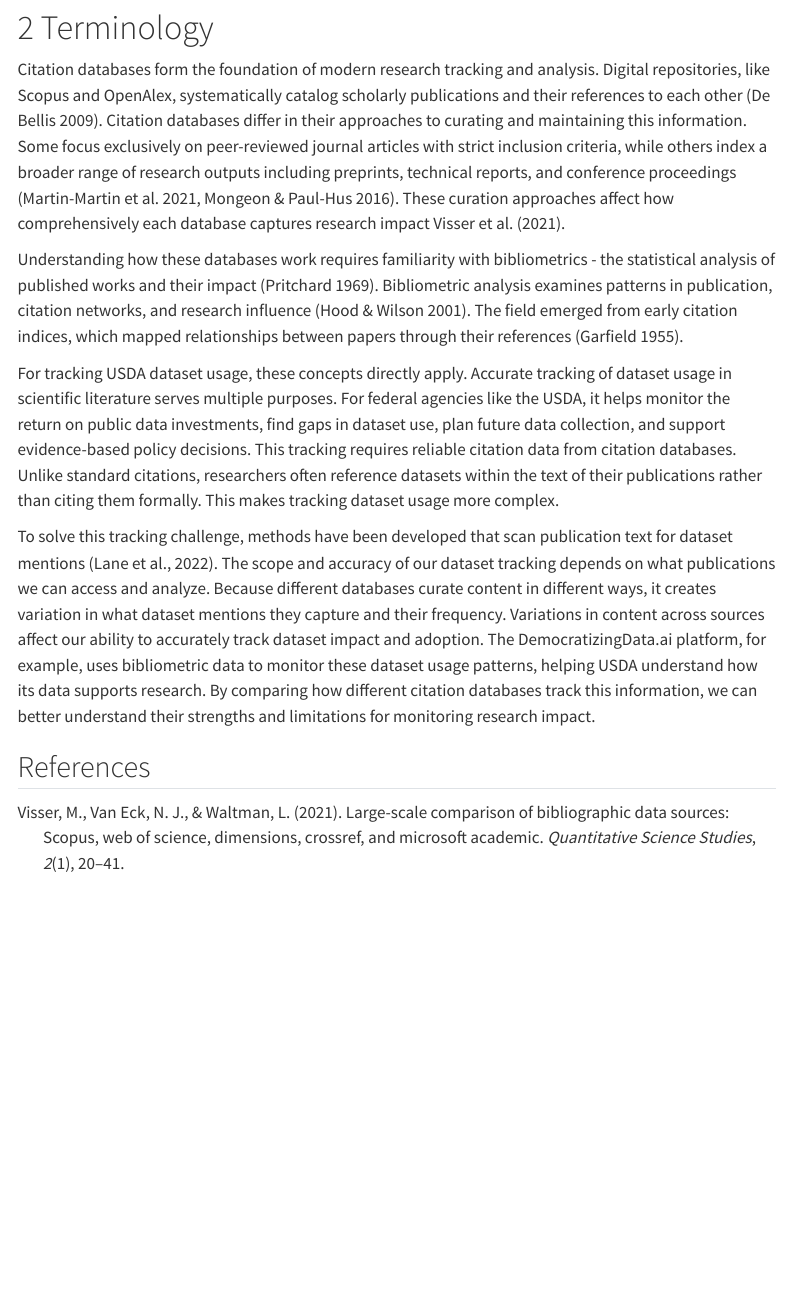
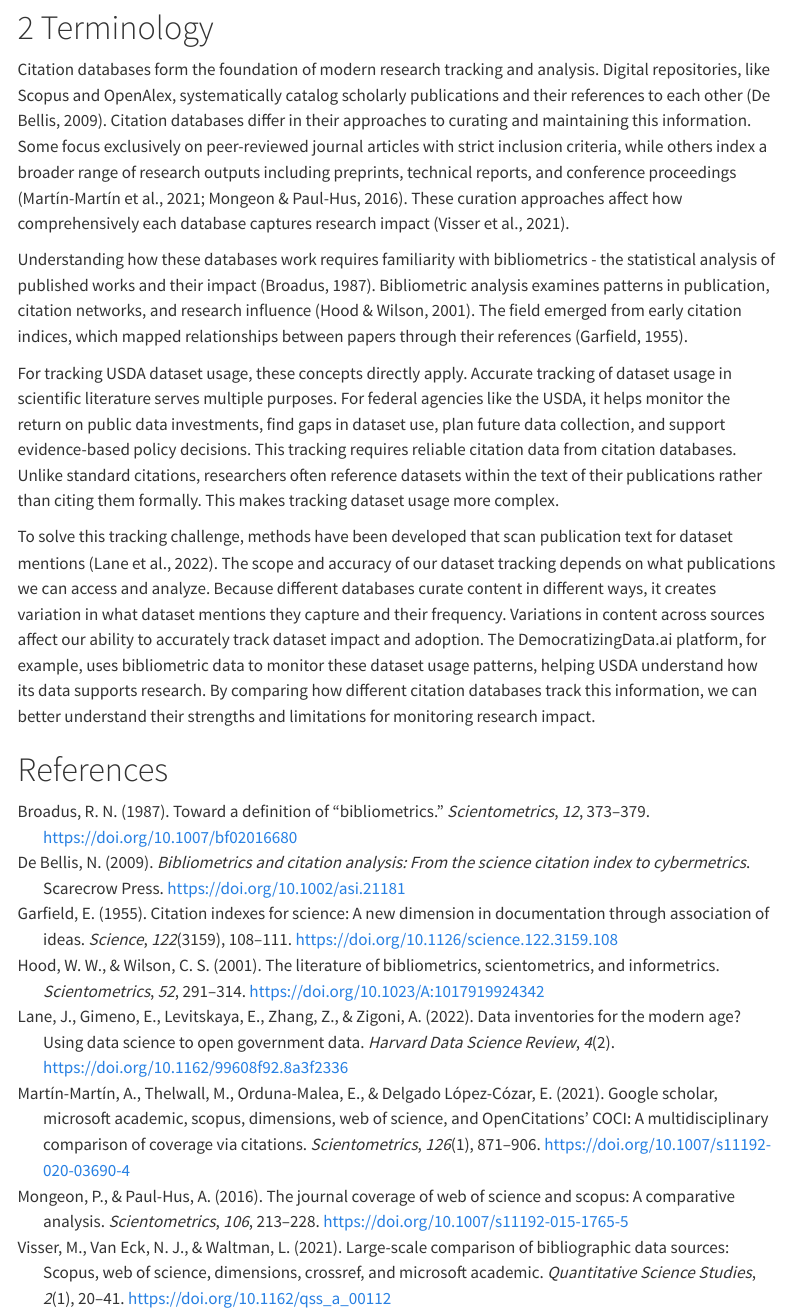
Before and after one commit to laurenchenarides/data_usage_report, a Quarto document (index.qmd): the page in a window 1100 px wide, from 1840 px down. Rendered offline with R 4.5, knitr and Pandoc in place of Quarto, with nearby package versions; menus at the side of the page are left out.

Commit message:
Added DOIs to references

```diff
--- a/index.qmd
+++ b/index.qmd
@@ -60,12 +60,12 @@ The methodology produced these reusable components:
 
 # Terminology
 
-Citation databases form the foundation of modern research tracking and analysis. Digital repositories, like Scopus and OpenAlex, systematically catalog scholarly publications and their references to each other (De Bellis 2009). Citation databases differ in their approaches to curating and maintaining this information. Some focus exclusively on peer-reviewed journal articles with strict inclusion criteria, while others index a broader range of research outputs including preprints, technical reports, and conference proceedings (Martin-Martin et al. 2021, Mongeon & Paul-Hus 2016). These curation approaches affect how comprehensively each database captures research impact @visser2021large.
+Citation databases form the foundation of modern research tracking and analysis. Digital repositories, like Scopus and OpenAlex, systematically catalog scholarly publications and their references to each other [@debellis2009bibliometrics]. Citation databases differ in their approaches to curating and maintaining this information. Some focus exclusively on peer-reviewed journal articles with strict inclusion criteria, while others index a broader range of research outputs including preprints, technical reports, and conference proceedings [@martin2021google; @mongeon2016journal]. These curation approaches affect how comprehensively each database captures research impact [@visser2021large].
 
-Understanding how these databases work requires familiarity with bibliometrics - the statistical analysis of published works and their impact (Pritchard 1969). Bibliometric analysis examines patterns in publication, citation networks, and research influence (Hood & Wilson 2001). The field emerged from early citation indices, which mapped relationships between papers through their references (Garfield 1955).
+Understanding how these databases work requires familiarity with bibliometrics - the statistical analysis of published works and their impact [@broadus1987toward]. Bibliometric analysis examines patterns in publication, citation networks, and research influence [@hood2001literature]. The field emerged from early citation indices, which mapped relationships between papers through their references [@garfield1955citation].
 
 For tracking USDA dataset usage, these concepts directly apply. Accurate tracking of dataset usage in scientific literature serves multiple purposes. For federal agencies like the USDA, it helps monitor the return on public data investments, find gaps in dataset use, plan future data collection, and support evidence-based policy decisions. This tracking requires reliable citation data from citation databases. Unlike standard citations, researchers often reference datasets within the text of their publications rather than citing them formally. This makes tracking dataset usage more complex.
 
-To solve this tracking challenge, methods have been developed that scan publication text for dataset mentions (Lane et al., 2022). The scope and accuracy of our dataset tracking depends on what publications we can access and analyze. Because different databases curate content in different ways, it creates variation in what dataset mentions they capture and their frequency. Variations in content across sources affect our ability to accurately track dataset impact and adoption. The DemocratizingData.ai platform, for example, uses bibliometric data to monitor these dataset usage patterns, helping USDA understand how its data supports research. By comparing how different citation databases track this information, we can better understand their strengths and limitations for monitoring research impact.
+To solve this tracking challenge, methods have been developed that scan publication text for dataset mentions [@lane2022data]. The scope and accuracy of our dataset tracking depends on what publications we can access and analyze. Because different databases curate content in different ways, it creates variation in what dataset mentions they capture and their frequency. Variations in content across sources affect our ability to accurately track dataset impact and adoption. The DemocratizingData.ai platform, for example, uses bibliometric data to monitor these dataset usage patterns, helping USDA understand how its data supports research. By comparing how different citation databases track this information, we can better understand their strengths and limitations for monitoring research impact.
 
-## References
+# References
--- a/references.bib
+++ b/references.bib
@@ -2,7 +2,8 @@
 	author = {De Bellis, Nicola},
 	title = {Bibliometrics and Citation Analysis: From the Science Citation Index to Cybermetrics},
 	publisher = {Scarecrow Press},
-	year = {2009}
+	year = {2009},
+	doi = {10.1002/asi.21181}
 }
 
 @article{bornmann2008citation,
@@ -22,7 +23,8 @@
 	volume = {122},
 	number = {3159},
 	pages = {108--111},
-	year = {1955}
+	year = {1955},
+	doi = {10.1126/science.122.3159.108}
 }
 
 @article{hood2001literature,
@@ -31,7 +33,8 @@
 	journal = {Scientometrics},
 	volume = {52},
 	pages = {291--314},
-	year = {2001}
+	year = {2001},
+	doi = {10.1023/A:1017919924342}
 }
 
 @article{lane2022data,
@@ -44,14 +47,15 @@
 	doi = {10.1162/99608f92.8a3f2336}
 }
 
-@article{martin-martin2021google,
+@article{martin2021google,
 	author = {Martín-Martín, Alberto and Thelwall, Mike and Orduna-Malea, Enrique and Delgado López-Cózar, Emilio},
 	title = {Google Scholar, Microsoft Academic, Scopus, Dimensions, Web of Science, and OpenCitations’ COCI: A Multidisciplinary Comparison of Coverage via Citations},
 	journal = {Scientometrics},
 	volume = {126},
 	number = {1},
 	pages = {871--906},
-	year = {2021}
+	year = {2021},
+	doi = {10.1007/s11192-020-03690-4}
 }
 
 @article{mongeon2016journal,
@@ -60,7 +64,8 @@
 	journal = {Scientometrics},
 	volume = {106},
 	pages = {213--228},
-	year = {2016}
+	year = {2016},
+	doi = {10.1007/s11192-015-1765-5}
 }
 
 @article{pritchard1969statistical,
@@ -72,6 +77,17 @@
 	year = {1969}
 }
 
+@article{broadus1987toward,
+  title={Toward a definition of “bibliometrics”},
+  author={Broadus, Robert N},
+  journal={Scientometrics},
+  volume={12},
+  pages={373--379},
+  year={1987},
+  publisher={Springer},
+  doi = {10.1007/bf02016680}
+}
+
 @article{visser2021large,
 	author = {Visser, Martijn and Van Eck, Nees Jan and Waltman, Ludo},
 	title = {Large-scale comparison of bibliographic data sources: Scopus, Web of Science, Dimensions, Crossref, and Microsoft Academic},
@@ -79,5 +95,6 @@
 	volume = {2},
 	number = {1},
 	pages = {20--41},
-	year = {2021}
+	year = {2021},
+	doi = {10.1162/qss_a_00112}
 }
```
Also changed, not shown: 2 other files.
